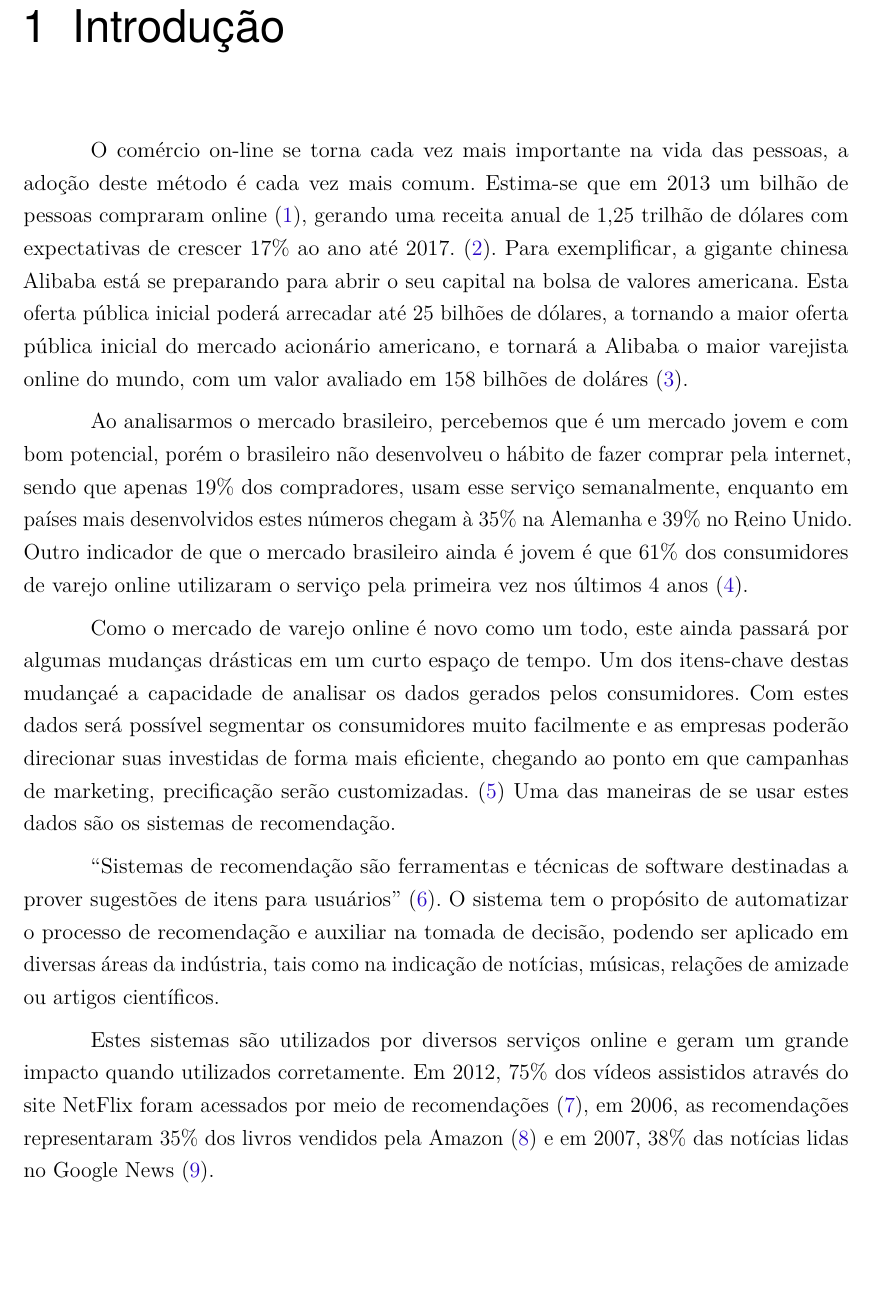
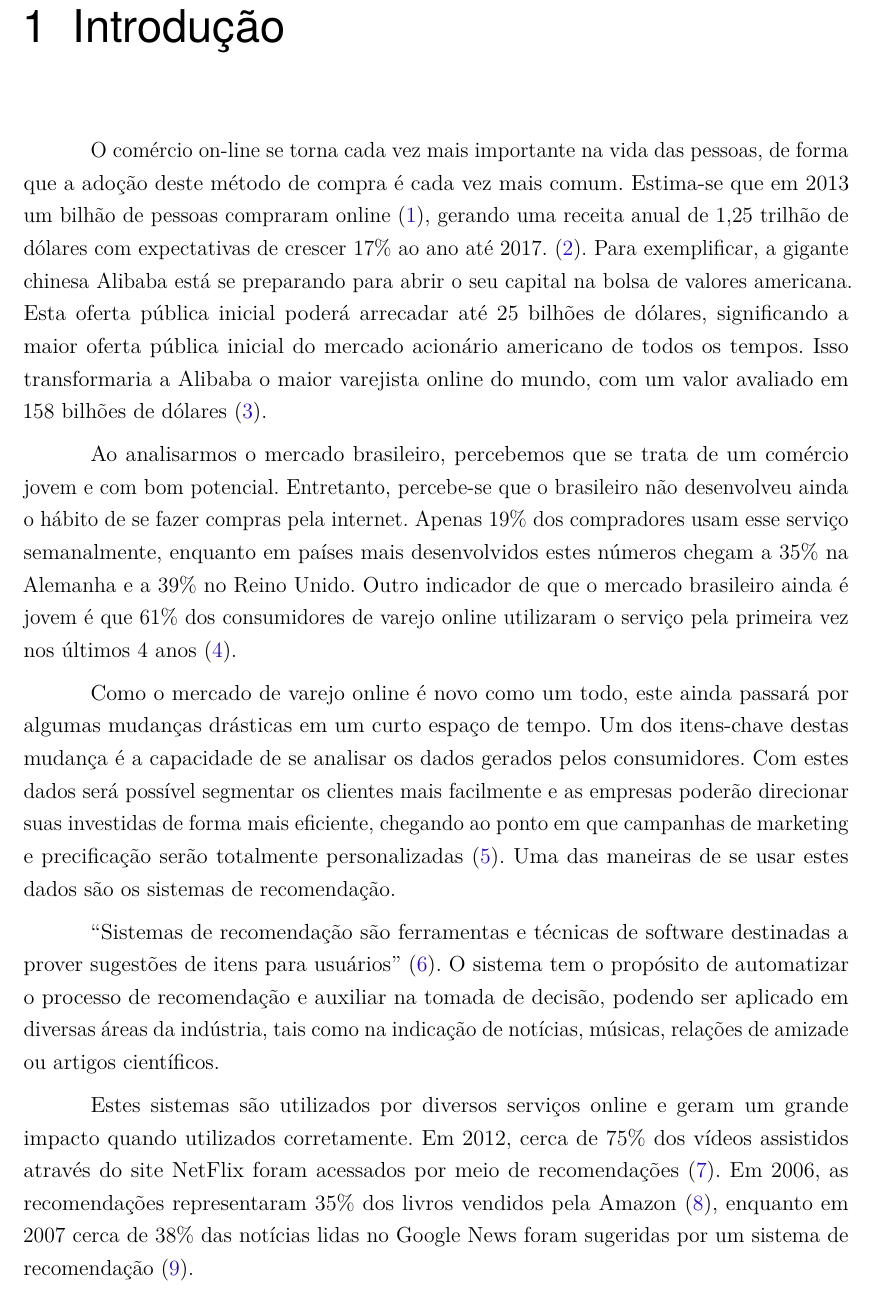
Before and after one commit to aviggiano/tcc, a LaTeX thesis (latex/index.tex, which reads latex/introducao.tex): part of page 4 of 26, cut so that both start at the same text, the shorter picture padded with empty space. Compiled offline with pdfLaTeX.

Commit message:
small fix

```diff
--- a/latex/introducao.tex
+++ b/latex/introducao.tex
@@ -2,15 +2,15 @@
 \chapter[Introdução]{Introdução}
 \label{chap:introducao}
 
-O comércio on-line se torna cada vez mais importante na vida das pessoas, a adoção deste método é cada vez mais comum. Estima-se que em 2013 um bilhão de pessoas compraram online \cite{emarketerB2CEcommerceClimbs}, gerando uma receita anual de 1,25 trilhão de dólares com expectativas de crescer 17\% ao ano até 2017. \cite{emarketerGlobalB2CSales}. Para exemplificar, a gigante chinesa Alibaba está se preparando para abrir o seu capital na bolsa de valores americana. Esta oferta pública inicial poderá arrecadar até 25 bilhões de dólares, a tornando a maior oferta pública inicial do mercado acionário americano, e tornará a Alibaba o maior varejista online do mundo, com um valor avaliado em 158 bilhões de doláres \cite{ForbesAlibabaBoostsIPO}.
+O comércio on-line se torna cada vez mais importante na vida das pessoas, de forma que a adoção deste método de compra é cada vez mais comum. Estima-se que em 2013 um bilhão de pessoas compraram online \cite{emarketerB2CEcommerceClimbs}, gerando uma receita anual de 1,25 trilhão de dólares com expectativas de crescer 17\% ao ano até 2017. \cite{emarketerGlobalB2CSales}. Para exemplificar, a gigante chinesa Alibaba está se preparando para abrir o seu capital na bolsa de valores americana. Esta oferta pública inicial poderá arrecadar até 25 bilhões de dólares, significando a maior oferta pública inicial do mercado acionário americano de todos os tempos. Isso transformaria a Alibaba o maior varejista online do mundo, com um valor avaliado em 158 bilhões de dólares \cite{ForbesAlibabaBoostsIPO}.
 
-Ao analisarmos o mercado brasileiro, percebemos que é um mercado jovem e com bom potencial, porém o brasileiro não desenvolveu o hábito de fazer comprar pela internet, sendo que apenas 19\% dos compradores, usam esse serviço semanalmente, enquanto em países mais desenvolvidos estes números chegam à 35\% na Alemanha e 39\% no Reino Unido. Outro indicador de que o mercado brasileiro ainda é jovem é que 61\% dos consumidores de varejo online utilizaram o serviço pela primeira vez nos últimos 4 anos \cite{PWCTotalRetail}.
+Ao analisarmos o mercado brasileiro, percebemos que se trata de um comércio jovem e com bom potencial. Entretanto, percebe-se que o brasileiro não desenvolveu ainda o hábito de se fazer compras pela internet. Apenas 19\% dos compradores usam esse serviço semanalmente, enquanto em países mais desenvolvidos estes números chegam a 35\% na Alemanha e a 39\% no Reino Unido. Outro indicador de que o mercado brasileiro ainda é jovem é que 61\% dos consumidores de varejo online utilizaram o serviço pela primeira vez nos últimos 4 anos \cite{PWCTotalRetail}.
 
-Como o mercado de varejo online é novo como um todo, este ainda passará por algumas mudanças drásticas em um curto espaço de tempo. Um dos itens-chave destas mudançaé a capacidade de analisar os dados gerados pelos consumidores. Com estes dados será possível segmentar os consumidores muito facilmente e as empresas poderão direcionar suas investidas de forma mais eficiente, chegando ao ponto em que campanhas de marketing, precificação serão customizadas. \cite{BCGThegotomarketrevolution} Uma das maneiras de se usar estes dados são os sistemas de recomendação.
+Como o mercado de varejo online é novo como um todo, este ainda passará por algumas mudanças drásticas em um curto espaço de tempo. Um dos itens-chave destas mudança é a capacidade de se analisar os dados gerados pelos consumidores. Com estes dados será possível segmentar os clientes mais facilmente e as empresas poderão direcionar suas investidas de forma mais eficiente, chegando ao ponto em que campanhas de marketing e precificação serão totalmente personalizadas \cite{BCGThegotomarketrevolution}. Uma das maneiras de se usar estes dados são os sistemas de recomendação.
 
 ``Sistemas de recomendação são ferramentas e técnicas de software destinadas a prover sugestões de itens para usuários'' \cite{ricci2011introduction-chap1}. O sistema tem o propósito de automatizar o processo de recomendação e auxiliar na tomada de decisão, podendo ser aplicado em diversas áreas da indústria, tais como na indicação de notícias, músicas, relações de amizade ou artigos científicos.
 
-Estes sistemas são utilizados por diversos serviços online e geram um grande impacto quando utilizados corretamente. Em 2012, 75\% dos vídeos assistidos através do site NetFlix foram acessados por meio de recomendações \cite{netflix75}, em 2006, as recomendações representaram 35\% dos livros vendidos pela Amazon \cite{amazon35} e em 2007, 38\% das notícias lidas no Google News \cite{das2007google}.
+Estes sistemas são utilizados por diversos serviços online e geram um grande impacto quando utilizados corretamente. Em 2012, cerca de 75\% dos vídeos assistidos através do site NetFlix foram acessados por meio de recomendações \cite{netflix75}. Em 2006, as recomendações representaram 35\% dos livros vendidos pela Amazon \cite{amazon35}, enquanto em 2007 cerca de 38\% das notícias lidas no Google News  foram sugeridas por um sistema de recomendação \cite{das2007google}.
 
 De modo geral, um sistema de recomendação possui três etapas: a aquisição dos dados de entrada, a determinação das recomendações e finalmente a apresentação dos resultados ao usuário. A aquisição dos dados de entrada pode ser feita tanto de forma automática quanto manual, e em geral utiliza-se um banco de dados para armazenar essas informações. As sugestões são feitas segundo uma estratégia de recomendação determinada a priori, que pode ser fundamentada nas preferências do usuário, nas características dos itens ou em alguma formulação mista. Finalmente, os resultados são apresentados na interface sob variadas formas, como por exemplo em uma lista dos $N$ itens mais relevantes para o usuário.
 
```
Also changed, not shown: latex/index.pdf.
